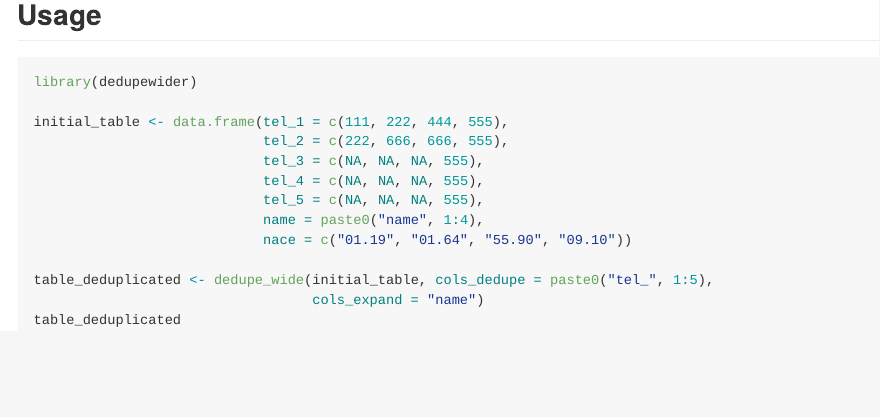
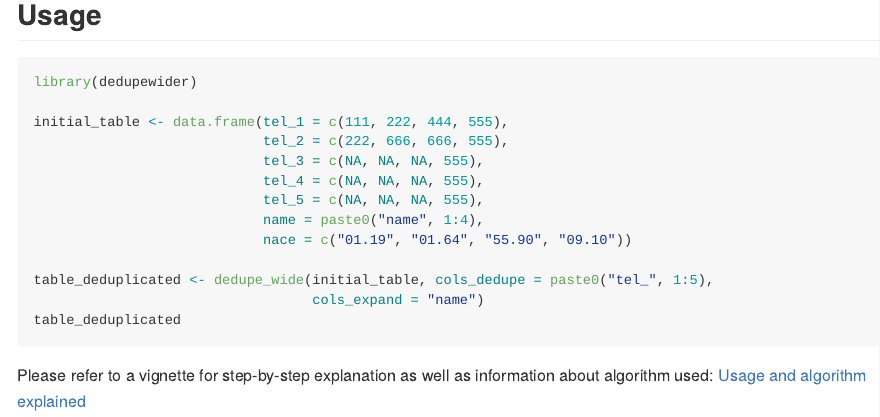
Before and after one commit to gsmolinski/dedupewider, an R Markdown document (README.Rmd): the page in a window 1100 px wide, from 750 px down. The pictures show the output file README.md that the author committed with the source, drawn offline in the style of GitHub; badge pictures from the web are left out.

Commit message:
Add link to vignette

````diff
--- a/README.Rmd
+++ b/README.Rmd
@@ -55,3 +55,5 @@ table_deduplicated <- dedupe_wide(initial_table, cols_dedupe = paste0("tel_", 1:
                                   cols_expand = "name")
 table_deduplicated
 ```
+
+Please refer to a vignette for step-by-step explanation as well as information about algorithm used: [Usage and algorithm explained](https://cran.r-project.org/web/packages/dedupewider/vignettes/usage-and-algorithm-explained.html)
````
Also changed, not shown: README.md.
